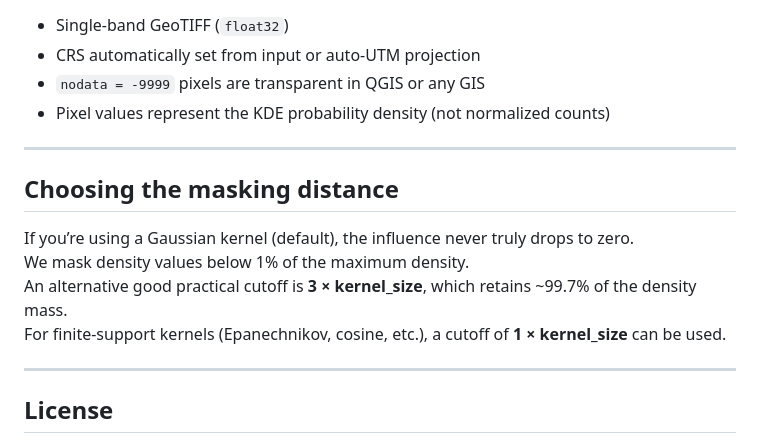
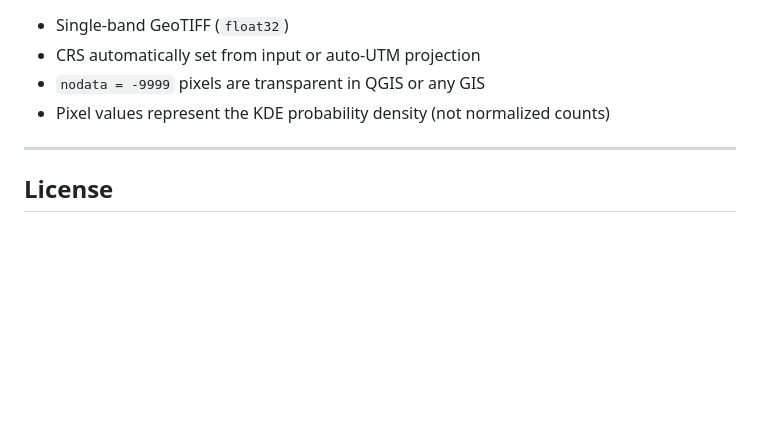
Before and after one commit to clberube/kde_to_geotiff, a Markdown page: README.md, the part around the change. Rendered like a GitHub page; blank space fills up the shorter version.

```diff
--- a/README.md
+++ b/README.md
@@ -99,15 +99,6 @@ python kde_to_geotiff.py samples.shp density.tif     --kernel-size 250 --pixel-s
 
 ---
 
-## Choosing the masking distance
-
-If you’re using a Gaussian kernel (default), the influence never truly drops to zero.
-We mask density values below 1% of the maximum density.
-An alternative good practical cutoff is **3 × kernel_size**, which retains ~99.7% of the density mass.
-For finite-support kernels (Epanechnikov, cosine, etc.), a cutoff of **1 × kernel_size** can be used.
-
----
-
 ## License
 
 This project is released under the MIT License.
```
